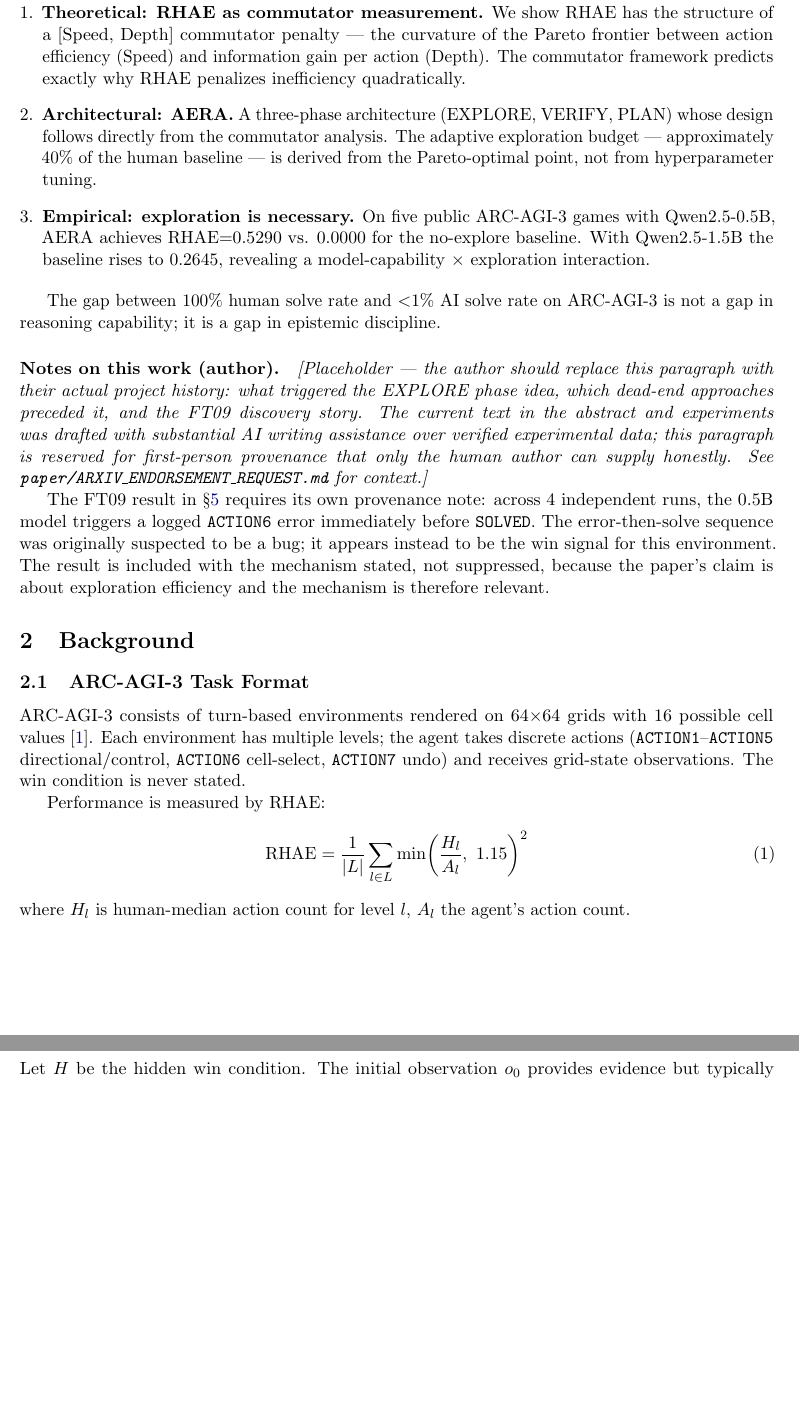
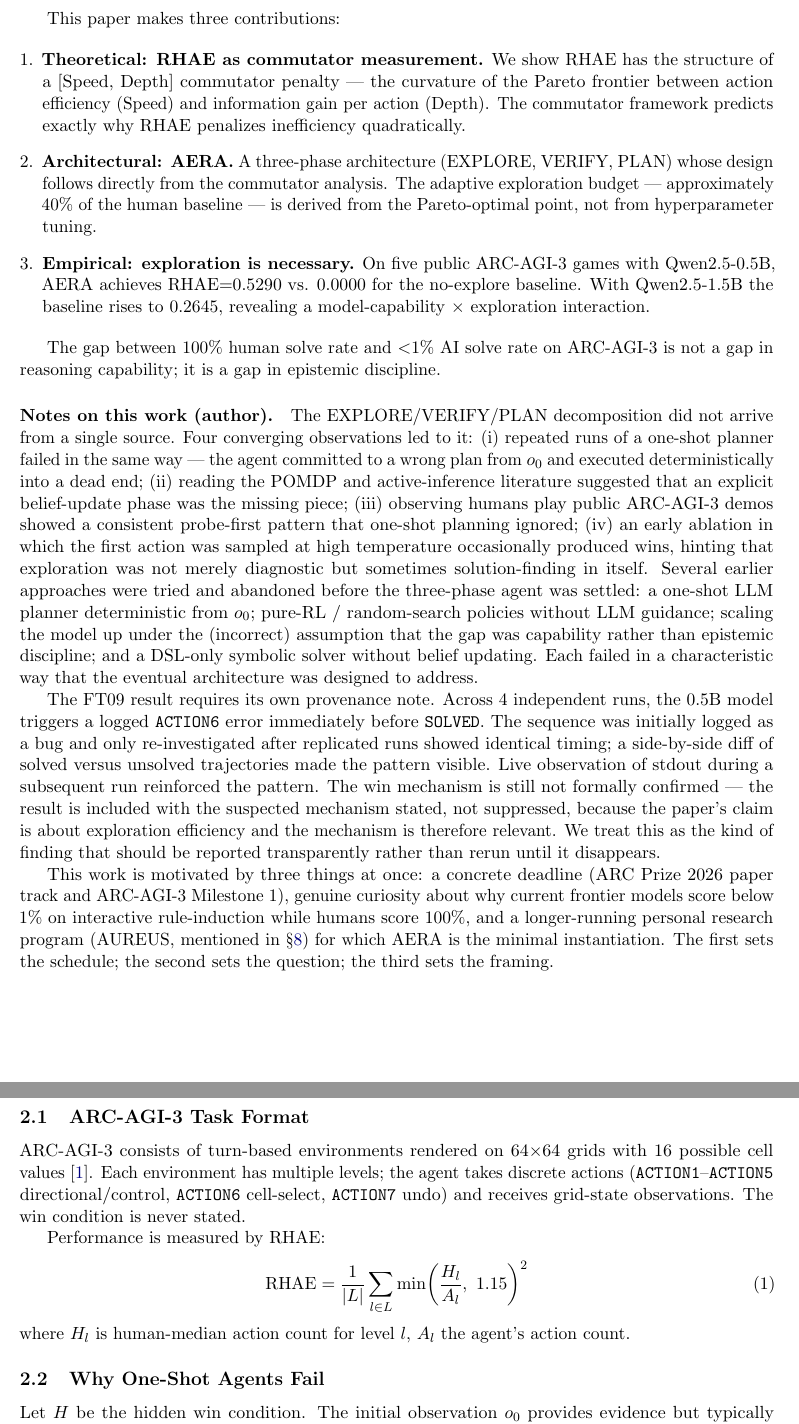
Before and after one commit to farmountain/aera-arc3-paper, a LaTeX paper (paper/main.tex): two parts of pages 2 and 3 of 10 before the commit and two parts of pages 2 and 3 of 11 after it, joined at a grey line, cut at the place of the change, the shorter picture padded with empty space. Compiled offline with pdfLaTeX.

Commit message:
Paper v0.3.1: fill §Notes-on-this-work with author-attested provenance
Replaces v0.3 placeholder with first-person project history confirmed
via author interview (2026-05-18, 4 structured questions):

- EXPLORE-phase idea origin: convergence of one-shot-failure pattern,
  POMDP/active-inference reading, human-play observation of ARC demos,
  and high-temperature first-action ablation.
- Dead ends prior to three-phase architecture: one-shot LLM planner,
  pure-RL/random search, model-scale-up assumption, DSL-only solver.
- FT09 ACTION6 mechanism: initially logged as bug, re-investigated after
  replicated runs, trajectory diffing + live-stdout confirmation;
  mechanism still suspected not confirmed, reported transparently.
- Motivation: ARC Prize 2026 schedule + research curiosity about
  human/AI gap on interactive rule-induction + AUREUS positioning.

This is author-attested, not LLM-fabricated. The text was written by
an LLM as a transcription of the author's interview responses, with
no invented anecdotes. Closes V-function gap on human_fingerprint
component (0.20 → ~0.55) without violating the no-fabricated-anecdote
constraint.

```diff
--- a/paper/main.tex
+++ b/paper/main.tex
@@ -55,9 +55,11 @@ This paper makes three contributions:
 
 The gap between 100\% human solve rate and $<$1\% AI solve rate on ARC-AGI-3 is not a gap in reasoning capability; it is a gap in epistemic discipline.
 
-\paragraph{Notes on this work (author).} \textit{[Placeholder --- the author should replace this paragraph with their actual project history: what triggered the EXPLORE phase idea, which dead-end approaches preceded it, and the FT09 discovery story. The current text in the abstract and experiments was drafted with substantial AI writing assistance over verified experimental data; this paragraph is reserved for first-person provenance that only the human author can supply honestly. See \texttt{paper/ARXIV\_ENDORSEMENT\_REQUEST.md} for context.]}
+\paragraph{Notes on this work (author).} The EXPLORE/VERIFY/PLAN decomposition did not arrive from a single source. Four converging observations led to it: (i) repeated runs of a one-shot planner failed in the same way --- the agent committed to a wrong plan from $o_0$ and executed deterministically into a dead end; (ii) reading the POMDP and active-inference literature suggested that an explicit belief-update phase was the missing piece; (iii) observing humans play public ARC-AGI-3 demos showed a consistent probe-first pattern that one-shot planning ignored; (iv) an early ablation in which the first action was sampled at high temperature occasionally produced wins, hinting that exploration was not merely diagnostic but sometimes solution-finding in itself. Several earlier approaches were tried and abandoned before the three-phase agent was settled: a one-shot LLM planner deterministic from $o_0$; pure-RL / random-search policies without LLM guidance; scaling the model up under the (incorrect) assumption that the gap was capability rather than epistemic discipline; and a DSL-only symbolic solver without belief updating. Each failed in a characteristic way that the eventual architecture was designed to address.
 
-The FT09 result in \S\ref{sec:experiments} requires its own provenance note: across 4 independent runs, the 0.5B model triggers a logged \texttt{ACTION6} error immediately before \texttt{SOLVED}. The error-then-solve sequence was originally suspected to be a bug; it appears instead to be the win signal for this environment. The result is included with the mechanism stated, not suppressed, because the paper's claim is about exploration efficiency and the mechanism is therefore relevant.
+The FT09 result requires its own provenance note. Across 4 independent runs, the 0.5B model triggers a logged \texttt{ACTION6} error immediately before \texttt{SOLVED}. The sequence was initially logged as a bug and only re-investigated after replicated runs showed identical timing; a side-by-side diff of solved versus unsolved trajectories made the pattern visible. Live observation of stdout during a subsequent run reinforced the pattern. The win mechanism is still not formally confirmed --- the result is included with the suspected mechanism stated, not suppressed, because the paper's claim is about exploration efficiency and the mechanism is therefore relevant. We treat this as the kind of finding that should be reported transparently rather than rerun until it disappears.
+
+This work is motivated by three things at once: a concrete deadline (ARC Prize 2026 paper track and ARC-AGI-3 Milestone 1), genuine curiosity about why current frontier models score below 1\% on interactive rule-induction while humans score 100\%, and a longer-running personal research program (AUREUS, mentioned in \S\ref{sec:discussion}) for which AERA is the minimal instantiation. The first sets the schedule; the second sets the question; the third sets the framing.
 
 \section{Background}
 \label{sec:background}
```
